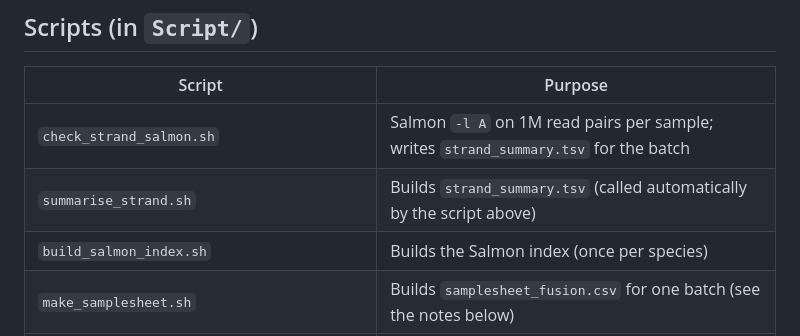
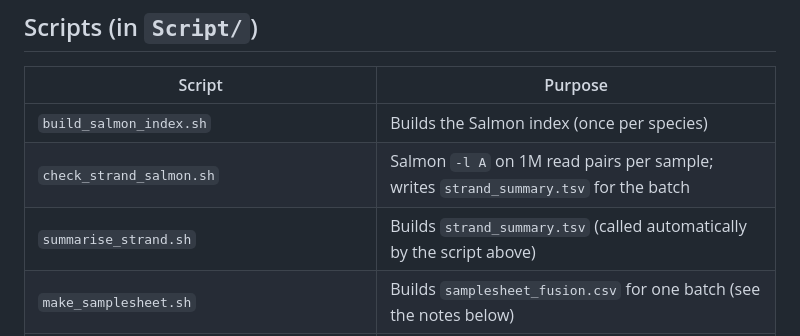
Before and after one commit to leeoesterreich/rak373, a Markdown page: PDO/RNASeq_fusion/README.md, the part around the change. Rendered like a GitHub page.

Commit message:
Update PDO RNA-seq fusion pipeline README documentation

```diff
--- a/PDO/RNASeq_fusion/README.md
+++ b/PDO/RNASeq_fusion/README.md
@@ -38,9 +38,9 @@ because /ix1 is almost full. Only the key results are copied to /ix1, then /vast
 ## Scripts (in `Script/`)
 | Script | Purpose |
 |---|---|
+| `build_salmon_index.sh` | Builds the Salmon index (once per species) |
 | `check_strand_salmon.sh` | Salmon `-l A` on 1M read pairs per sample; writes `strand_summary.tsv` for the batch |
 | `summarise_strand.sh` | Builds `strand_summary.tsv` (called automatically by the script above) |
-| `build_salmon_index.sh` | Builds the Salmon index (once per species) |
 | `make_samplesheet.sh` | Builds `samplesheet_fusion.csv` for one batch (see the notes below) |
 | `download_rnafusion_refs.sh` | Record of how the rnafusion references were downloaded |
 | `run_rnafusion_v4.sh` launcher, `rnafusion_v4.config` Nextflow settings |
```
